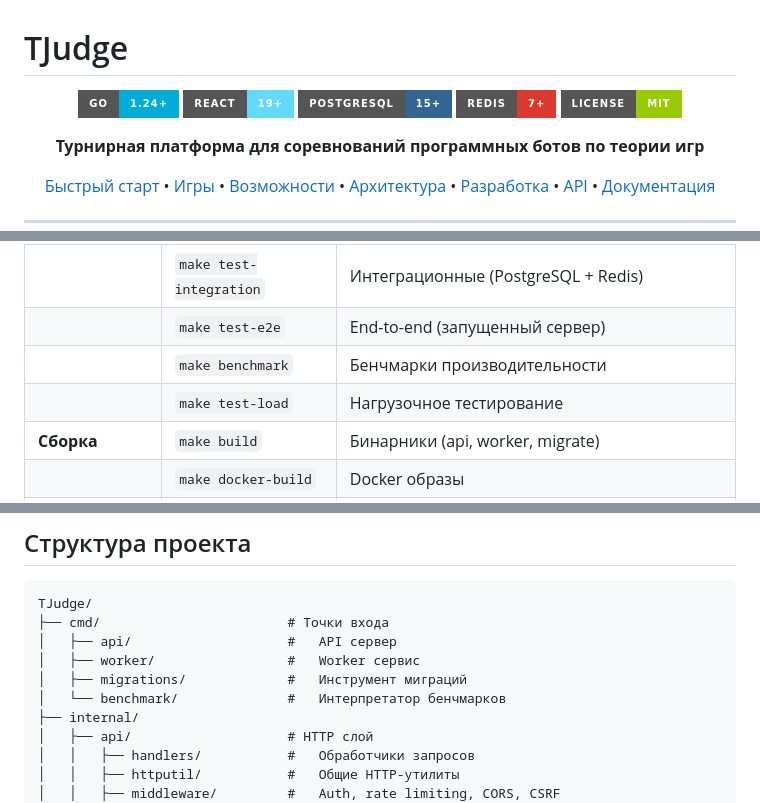
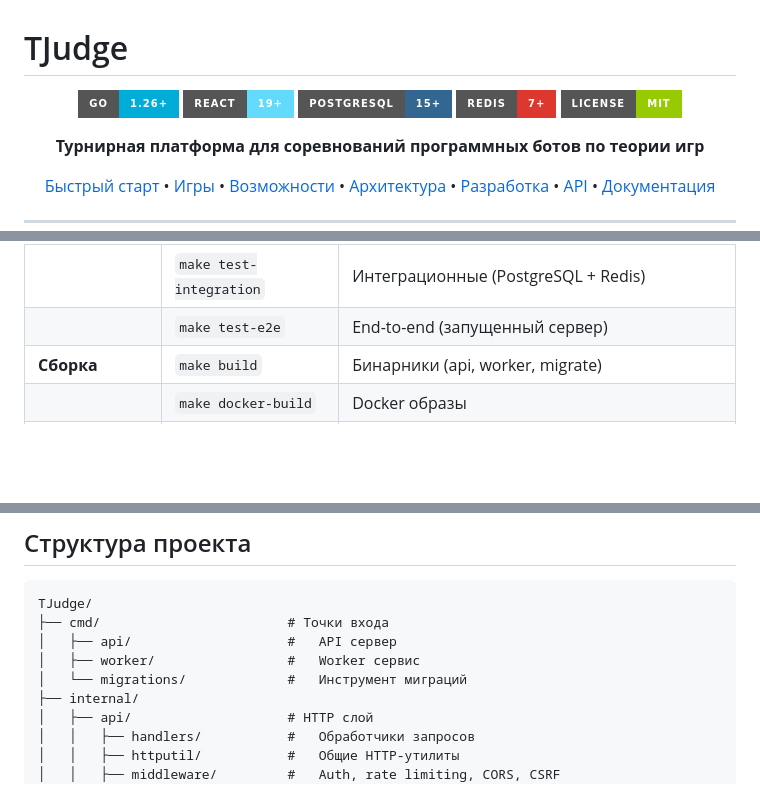
Before and after one commit to 4RH1T3CT0R7/TJudge, a Markdown page: README.md, 3 parts joined by grey strips. GitHub-like rendering; badges without logos; blank space fills up the shorter version.

```diff
--- a/README.md
+++ b/README.md
@@ -2,7 +2,7 @@
 
 <div align="center">
 
-![Go Version](https://img.shields.io/badge/Go-1.24+-00ADD8?style=for-the-badge&logo=go)
+![Go Version](https://img.shields.io/badge/Go-1.26+-00ADD8?style=for-the-badge&logo=go)
 ![React](https://img.shields.io/badge/React-19+-61DAFB?style=for-the-badge&logo=react)
 ![PostgreSQL](https://img.shields.io/badge/PostgreSQL-15+-336791?style=for-the-badge&logo=postgresql)
 ![Redis](https://img.shields.io/badge/Redis-7+-DC382D?style=for-the-badge&logo=redis)
@@ -183,8 +183,6 @@ cd web && npm run dev                  # Фронтенд (hot reload)
 | | `make test-coverage` | С отчётом покрытия (HTML) |
 | | `make test-integration` | Интеграционные (PostgreSQL + Redis) |
 | | `make test-e2e` | End-to-end (запущенный сервер) |
-| | `make benchmark` | Бенчмарки производительности |
-| | `make test-load` | Нагрузочное тестирование |
 | **Сборка** | `make build` | Бинарники (api, worker, migrate) |
 | | `make docker-build` | Docker образы |
 | **Качество** | `make lint` | golangci-lint |
@@ -253,8 +249,7 @@ TJudge/
 ├── cmd/                        # Точки входа
 │   ├── api/                    #   API сервер
 │   ├── worker/                 #   Worker сервис
-│   ├── migrations/             #   Инструмент миграций
-│   └── benchmark/              #   Интерпретатор бенчмарков
+│   └── migrations/             #   Инструмент миграций
 ├── internal/
 │   ├── api/                    # HTTP слой
 │   │   ├── handlers/           #   Обработчики запросов
```
Also changed, not shown: other parts of README.md (+7 -15 lines).
